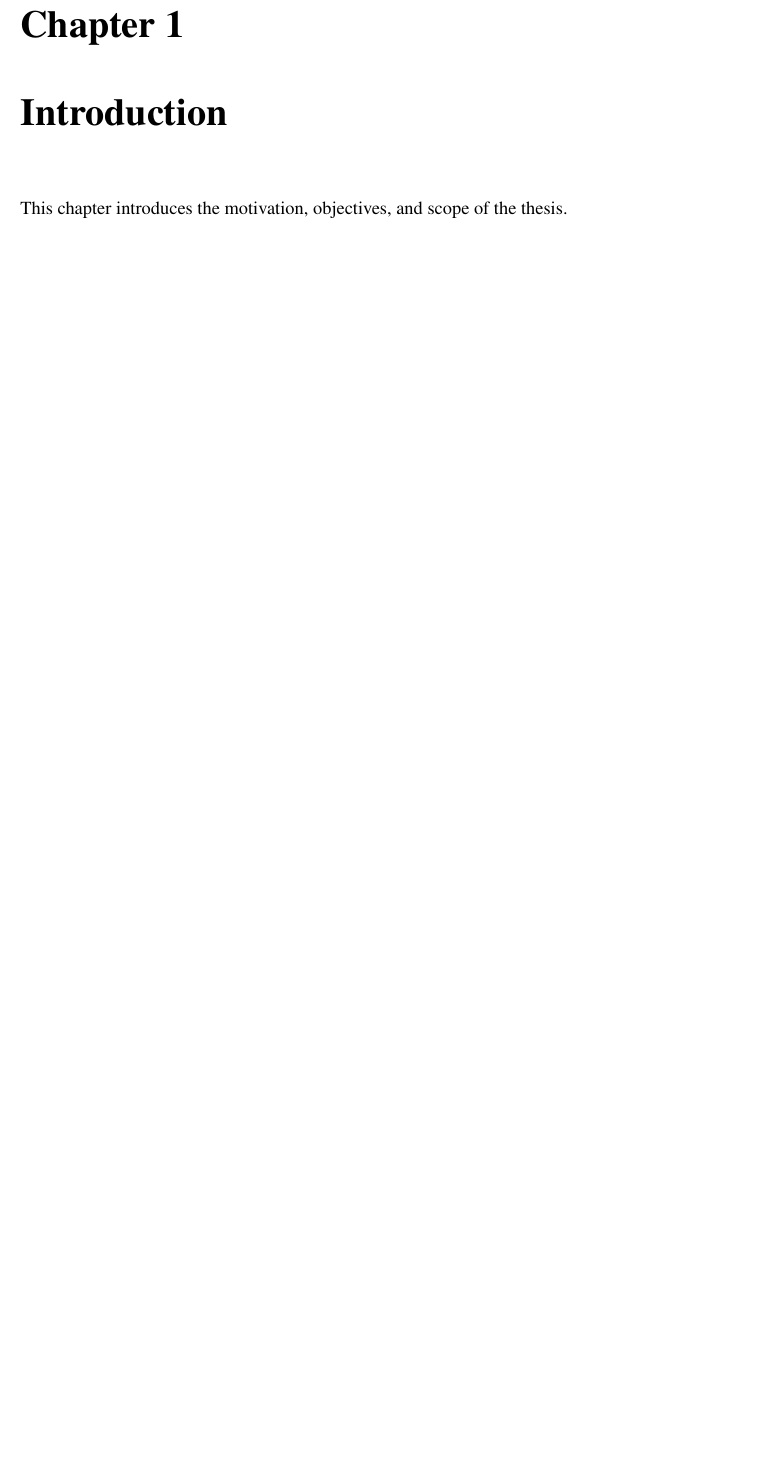
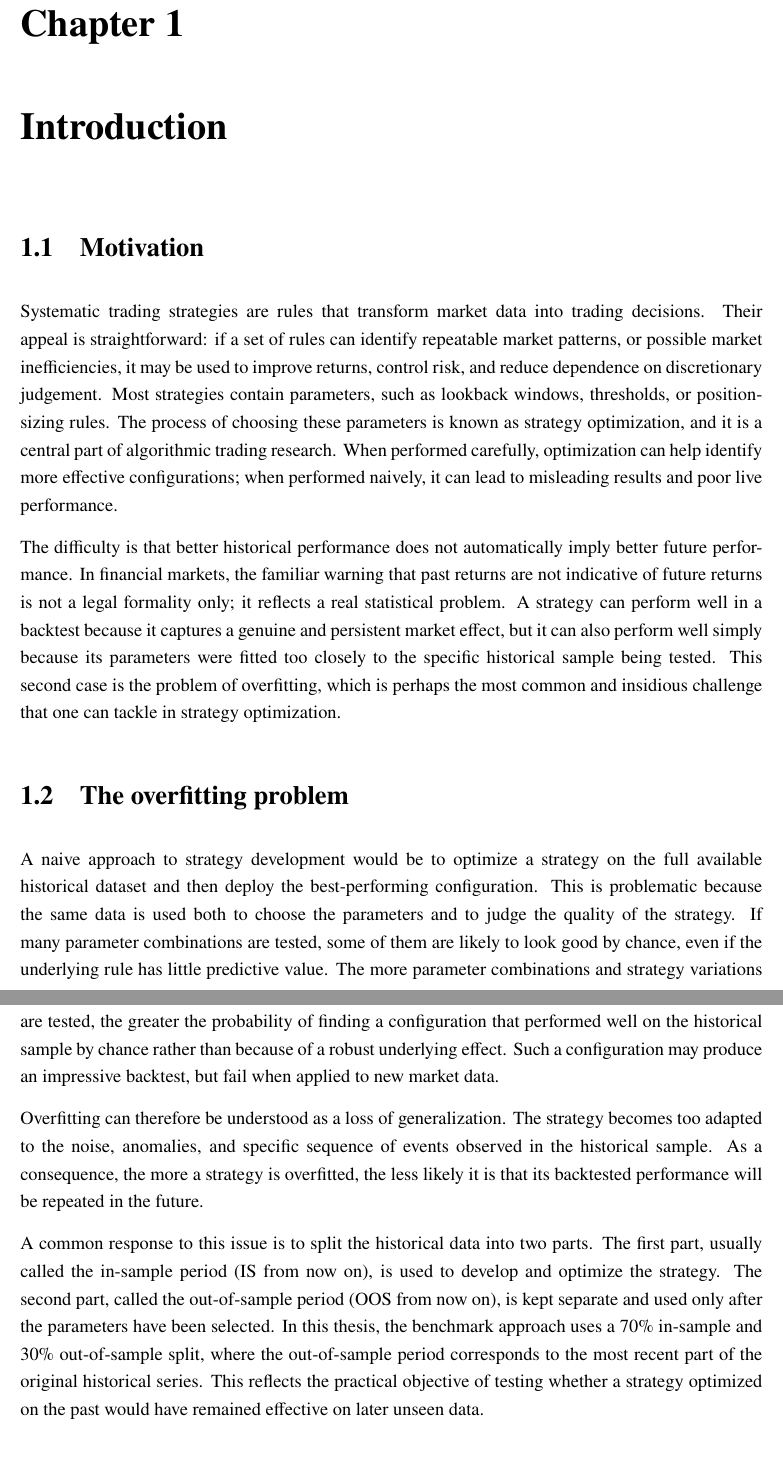
Before and after one commit to JacopoMichelacci/100_OOS_BSc_Thesis, a LaTeX thesis (thesis/thesis.tex, which reads thesis/chapters/01_introduction.tex): part of page 4 of 10 before the commit and two parts of pages 4 and 5 of 12 after it, the two joined at a grey line, cut so that both start at the same text, the shorter picture padded with empty space. Compiled offline with pdfLaTeX.

Commit message:
add thesis abstract, introduction

```diff
--- a/thesis/chapters/01_introduction.tex
+++ b/thesis/chapters/01_introduction.tex
@@ -1 +1,13 @@
-This chapter introduces the motivation, objectives, and scope of the thesis.
+\section{Motivation}
+
+Systematic trading strategies are rules that transform market data into trading decisions. Their appeal is straightforward: if a set of rules can identify repeatable market patterns, or possible market inefficiencies, it may be used to improve returns, control risk, and reduce dependence on discretionary judgement. Most strategies contain parameters, such as lookback windows, thresholds, or position-sizing rules. The process of choosing these parameters is known as strategy optimization, and it is a central part of algorithmic trading research. When performed carefully, optimization can help identify more effective configurations; when performed naively, it can lead to misleading results and poor live performance.
+
+The difficulty is that better historical performance does not automatically imply better future performance. In financial markets, the familiar warning that past returns are not indicative of future returns is not a legal formality only; it reflects a real statistical problem. A strategy can perform well in a backtest because it captures a genuine and persistent market effect, but it can also perform well simply because its parameters were fitted too closely to the specific historical sample being tested. This second case is the problem of overfitting, which is perhaps the most common and insidious challenge that one can tackle in strategy optimization.
+
+\section{The overfitting problem}
+
+A naive approach to strategy development would be to optimize a strategy on the full available historical dataset and then deploy the best-performing configuration. This is problematic because the same data is used both to choose the parameters and to judge the quality of the strategy. If many parameter combinations are tested, some of them are likely to look good by chance, even if the underlying rule has little predictive value. The more parameter combinations and strategy variations are tested, the greater the probability of finding a configuration that performed well on the historical sample by chance rather than because of a robust underlying effect. Such a configuration may produce an impressive backtest, but fail when applied to new market data.
+
+Overfitting can therefore be understood as a loss of generalization. The strategy becomes too adapted to the noise, anomalies, and specific sequence of events observed in the historical sample. As a consequence, the more a strategy is overfitted, the less likely it is that its backtested performance will be repeated in the future.
+
+A common response to this issue is to split the historical data into two parts. The first part, usually called the in-sample period (IS from now on), is used to develop and optimize the strategy. The second part, called the out-of-sample period (OOS from now on), is kept separate and used only after the parameters have been selected. In this thesis, the benchmark approach uses a 70\% in-sample and 30\% out-of-sample split, where the out-of-sample period corresponds to the most recent part of the original historical series. This reflects the practical objective of testing whether a strategy optimized on the past would have remained effective on later unseen data.
@@ -1,0 +25 @@ This chapter introduces the motivation, objectives, and scope of the thesis.
+The framework makes it possible to compare the two optimization approaches directly. In both cases, the same strategy, data split, performance metrics, and out-of-sample test period are used. The only difference is where the optimization results come from: in the benchmark case, they come from the historical in-sample data; in the alternative case, they come from multiple synthetic paths generated from that same in-sample data.
--- a/thesis/thesis.tex
+++ b/thesis/thesis.tex
@@ -10,6 +10,8 @@
 % Line spacing: UniBo allows 1 or 1.5.
 \usepackage{setspace}
 \onehalfspacing
+\setlength{\parindent}{0pt}
+\setlength{\parskip}{0.8em}
 
 % Core packages.
 \usepackage[T1]{fontenc}
```
Also changed, not shown: thesis/chapters/00_abstract.tex (added, +7 -0 lines), thesis/chapters/01_introduction.tex (11 more changed lines), thesis/thesis.tex (2 more changed lines).
